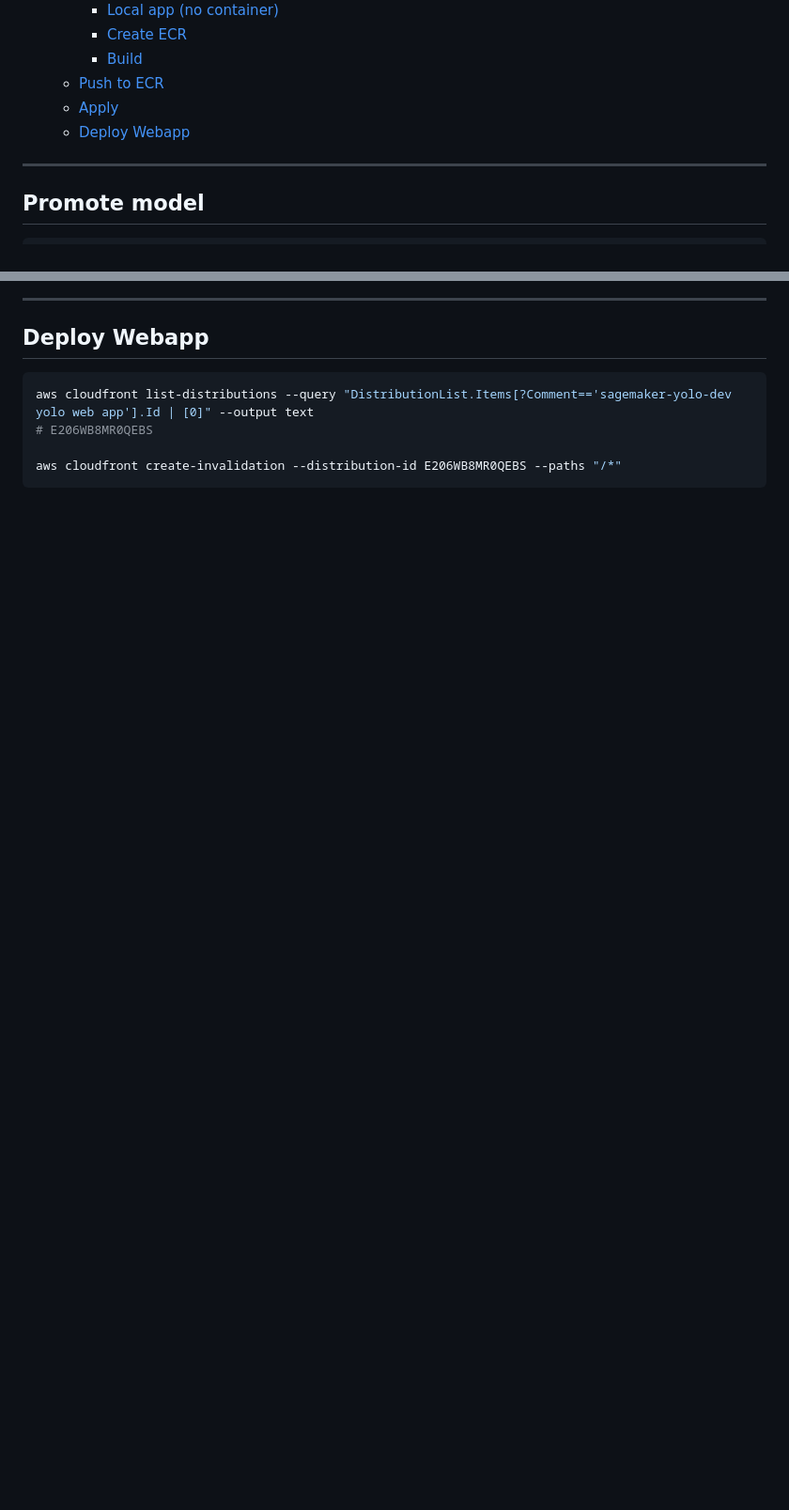
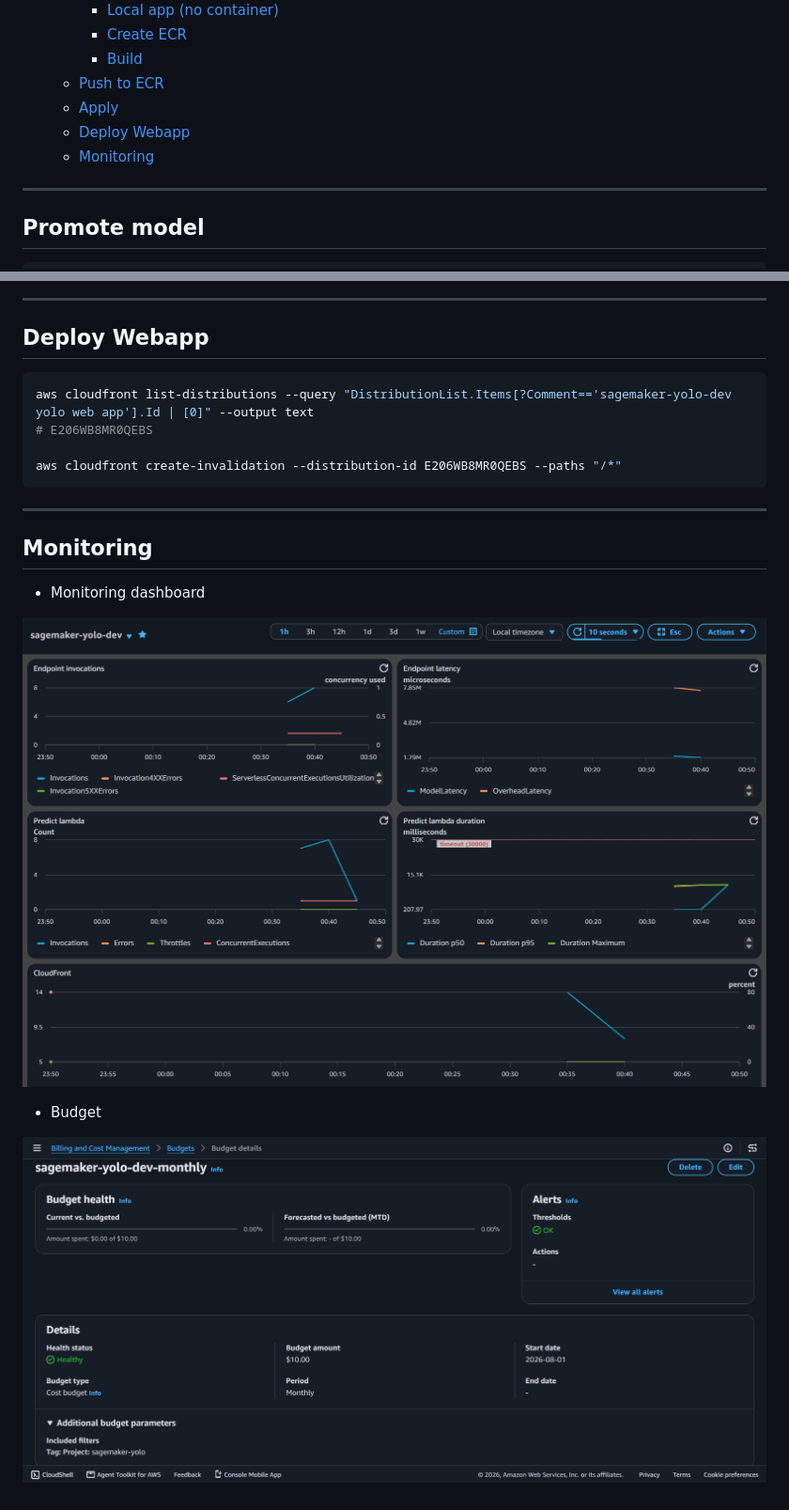
Before and after one commit to simonangel-fong/sagemaker-yolo, a Markdown page: docs/04-deploy.md, 2 parts joined by grey strips. Shown at 94% size. GitHub-like rendering; pictures changed too: docs/img/app_budget01.png (added), docs/img/app_monitor01.png (added); blank space fills up the shorter version.

````diff
--- a/docs/04-deploy.md
+++ b/docs/04-deploy.md
@@ -11,6 +11,7 @@
   - [Push to ECR](#push-to-ecr)
   - [Apply](#apply)
   - [Deploy Webapp](#deploy-webapp)
+  - [Monitoring](#monitoring)
 
 ---
 
@@ -134,3 +135,15 @@ aws cloudfront list-distributions --query "DistributionList.Items[?Comment=='sag
 
 aws cloudfront create-invalidation --distribution-id E206WB8MR0QEBS --paths "/*"
 ```
+
+---
+
+## Monitoring
+
+- Monitoring dashboard
+
+![app_monitor01](./img/app_monitor01.png)
+
+- Budget
+
+![app_budget01](./img/app_budget01.png)
````
Also changed, not shown: README.md (+9 -0 lines), 1 other file.
